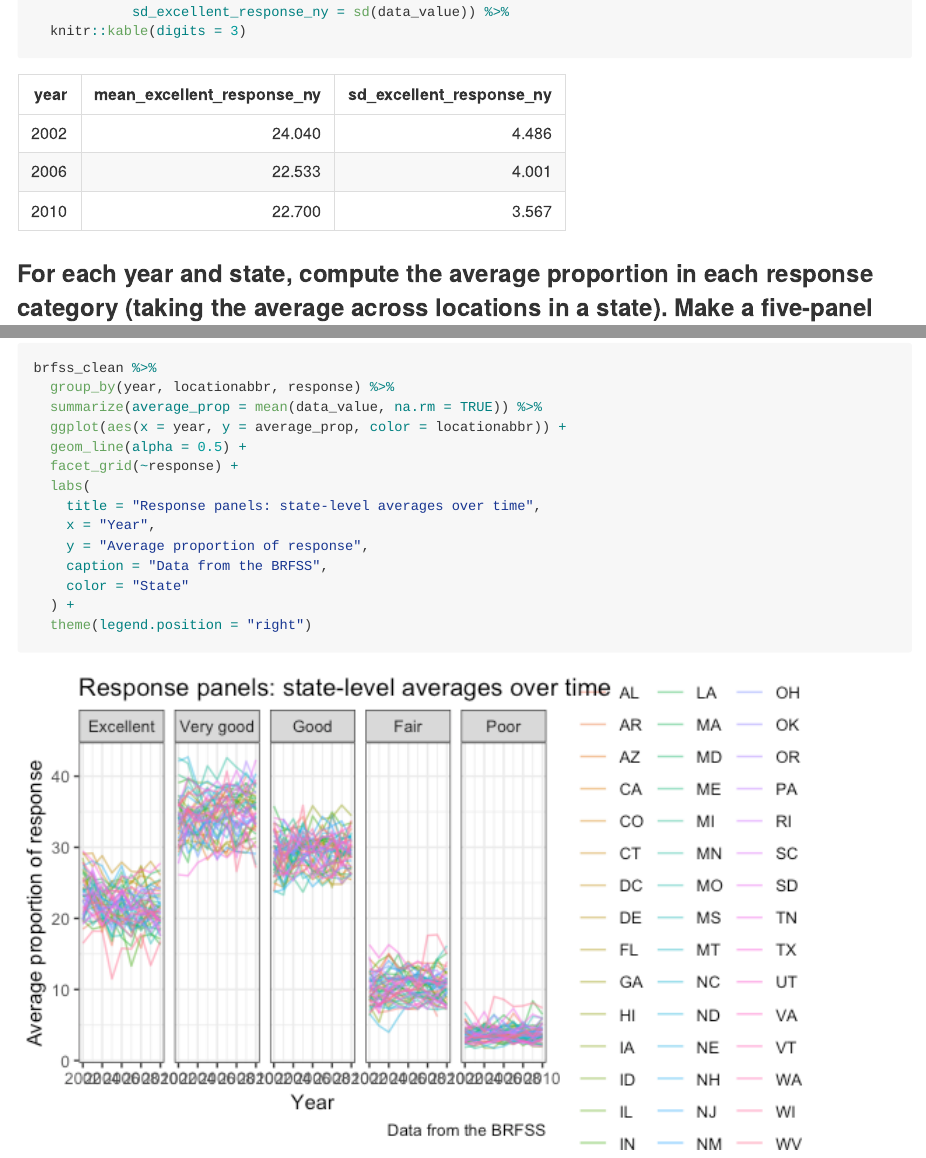
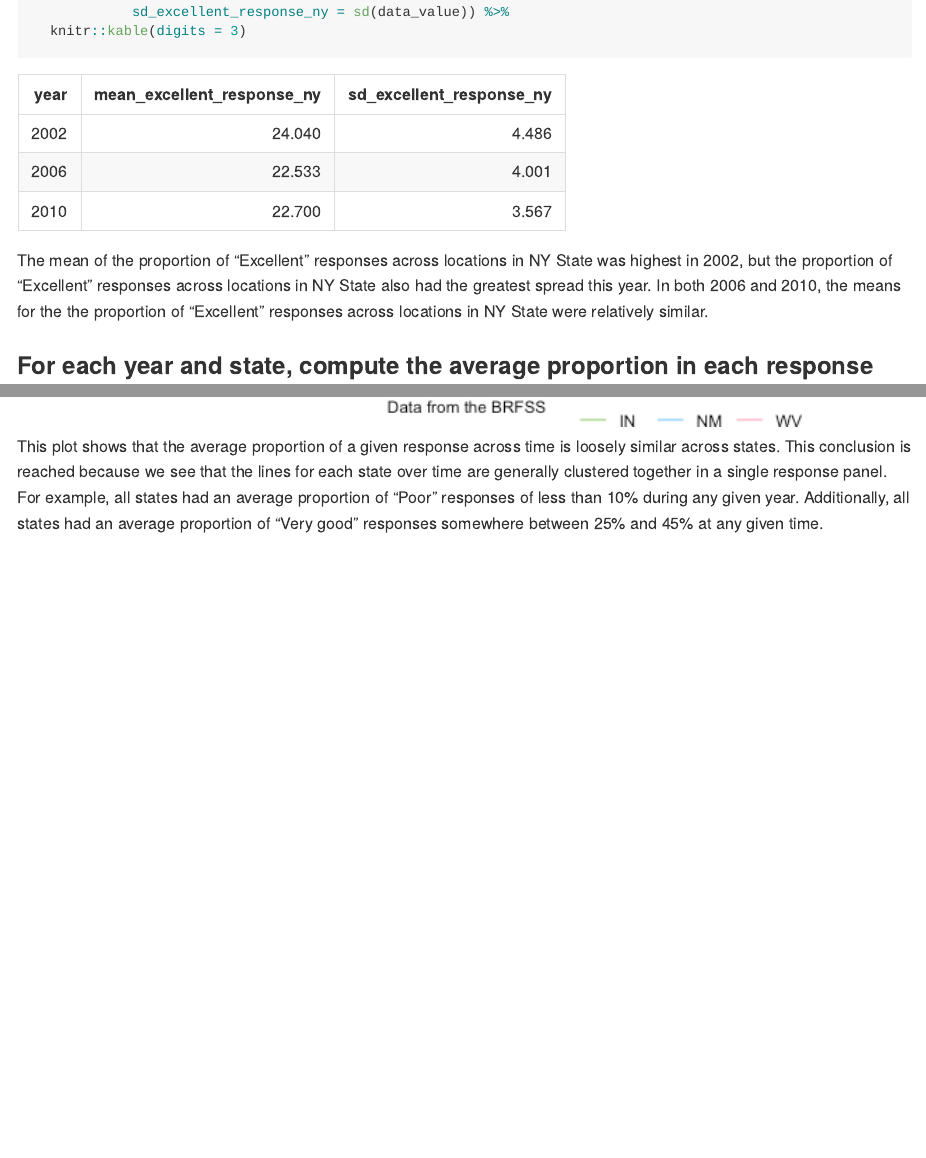
Before and after one commit to eshea6/p8105_hw3_eas2297, an R Markdown document (p8105_hw3_eas2297.Rmd): the page in a window 1100 px wide, from 2990 px down, and a second part further down, joined at a grey line. The pictures show the output file p8105_hw3_eas2297.md that the author committed with the source, drawn offline in the style of GitHub; long lines of code are wrapped.

Commit message:
comments on last parts -- problem 1

````diff
--- a/p8105_hw3_eas2297.Rmd
+++ b/p8105_hw3_eas2297.Rmd
@@ -83,6 +83,8 @@ brfss_clean %>%
   knitr::kable(digits = 3)
 ```
 
+The mean of the proportion of "Excellent" responses across locations in NY State was highest in 2002, but the proportion of "Excellent" responses across locations in NY State also had the greatest spread this year. In both 2006 and 2010, the means for the the proportion of "Excellent" responses across locations in NY State were relatively similar.
+
 ### For each year and state, compute the average proportion in each response category (taking the average across locations in a state). Make a five-panel plot that shows, for each response category separately, the distribution of these state-level averages over time.
 
 ```{r}
@@ -101,3 +103,5 @@ brfss_clean %>%
   ) +
   theme(legend.position = "right")
 ```
+
+This plot shows that the average proportion of a given response across time is loosely similar across states. This conclusion is reached because we see that the lines for each state over time are generally clustered together in a single response panel. For example, all states had an average proportion of "Poor" responses of less than 10% during any given year. Additionally, all states had an average proportion of "Very good" responses somewhere between 25% and 45% at any given time.
````
Also changed, not shown: p8105_hw3_eas2297.md.
